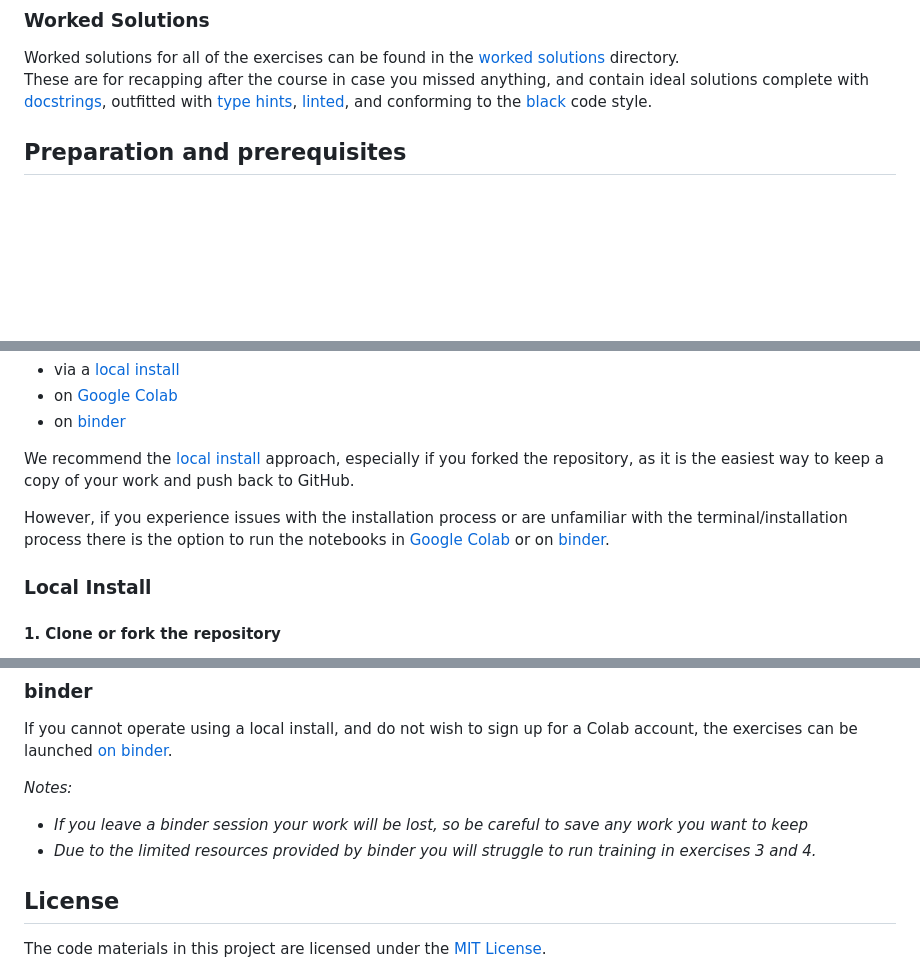
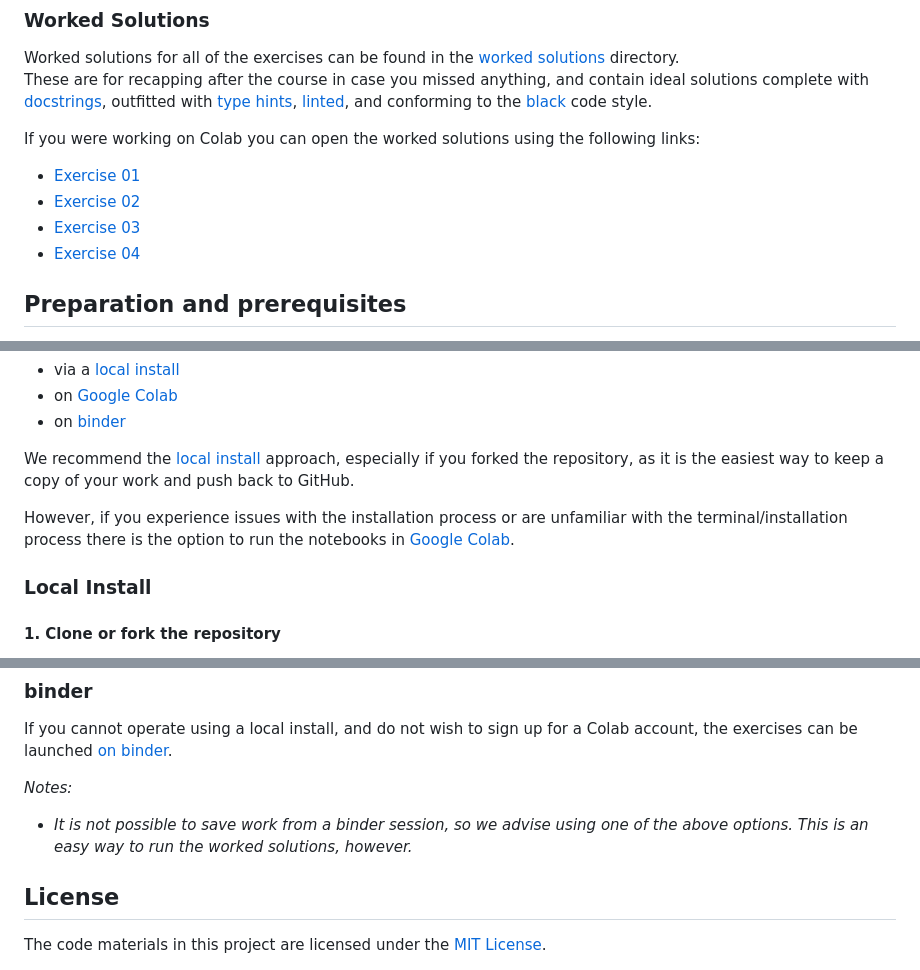
Before and after one commit to Cambridge-ICCS/practical-ml-with-pytorch, a Markdown page: README.md, 3 parts joined by grey strips. Drawn GitHub-style; blank space fills up the shorter version.

Commit message:
Revert "Update README moving colab solutions and adding binder info."
This reverts commit 8813a5f19c85f1fbcb3673c068614d9f30b41518.

```diff
--- a/README.md
+++ b/README.md
@@ -71,6 +71,13 @@ These are for recapping after the course in case you missed anything, and contai
 [linted](https://docs.pylint.org/intro.html), and conforming to the
 [black](https://black.readthedocs.io/en/stable/) code style.
 
+If you were working on Colab you can open the worked solutions using the following links:
+
+* [Exercise 01](https://colab.research.google.com/github/Cambridge-ICCS/ml-training-material/blob/colab/worked-solutions/01_penguin_classification_solutions.ipynb)
+* [Exercise 02](https://colab.research.google.com/github/Cambridge-ICCS/ml-training-material/blob/colab/worked-solutions/02_penguin_regression_solutions.ipynb)
+* [Exercise 03](https://colab.research.google.com/github/Cambridge-ICCS/ml-training-material/blob/colab/worked-solutions/03_mnist_classification_solutions.ipynb)
+* [Exercise 04](https://colab.research.google.com/github/Cambridge-ICCS/ml-training-material/blob/colab/worked-solutions/04_ellipse_regression_solutions.ipynb)
+
 
 ## Preparation and prerequisites
 
@@ -141,7 +148,7 @@ the repository, as it is the easiest way to keep a copy of your work and push ba
 
 However, if you experience issues with the installation process or are unfamiliar with
 the terminal/installation process there is the option to run the notebooks in
-[Google Colab](#google-colab) or on [binder](#binder).
+[Google Colab](#google-colab).
 
 ### Local Install
 
@@ -234,11 +241,8 @@ the exercises can be launched
 [on binder](https://mybinder.org/v2/gh/Cambridge-ICCS/ml-training-material/main).
 
 _Notes:_
-* _If you leave a binder session your work will be lost, so be careful to save any work
-  you want to keep_
-* _Due to the limited resources provided by binder you will struggle to run training in
-  exercises 3 and 4._
-
+* _It is not possible to save work from a binder session, so we advise using one of the above options.
+  This is an easy way to run the worked solutions, however._
 
 ## License
 
```
Also changed, not shown: other parts of README.md (+4 -4 lines).
